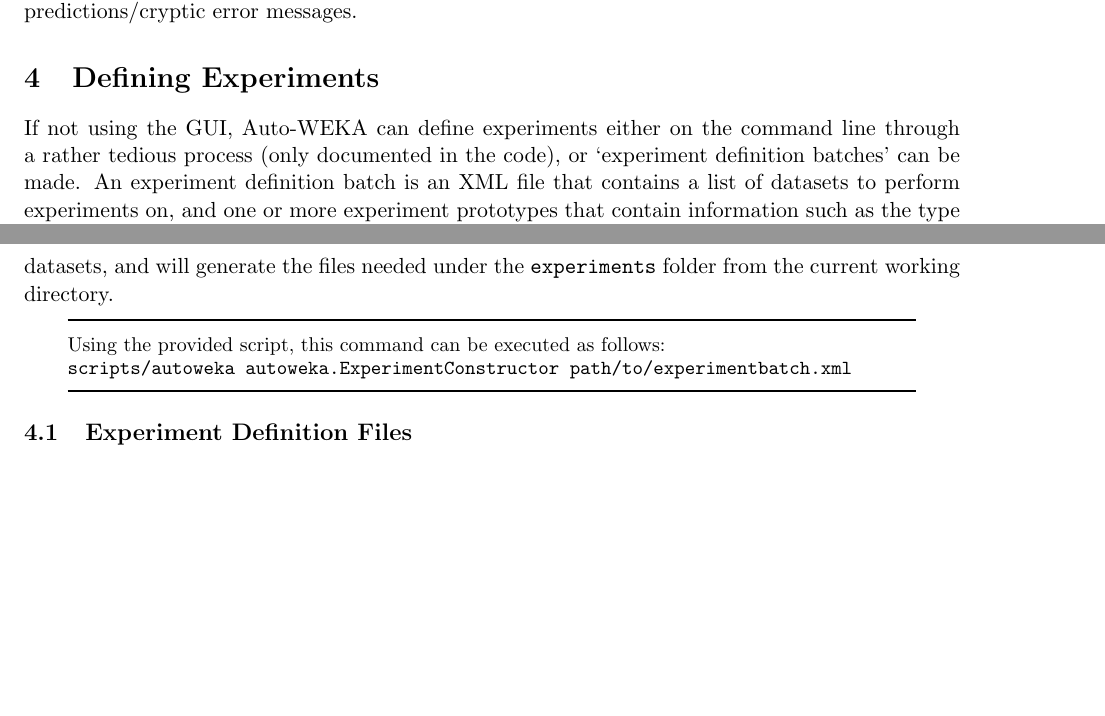
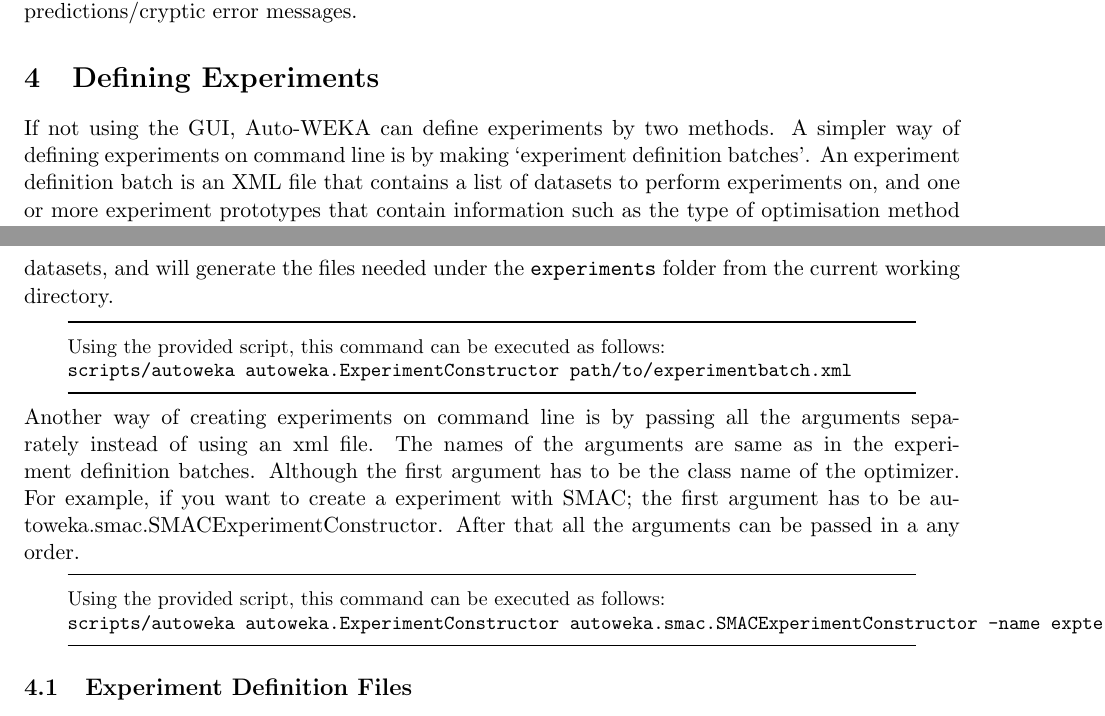
Before and after one commit to automl/autoweka, a LaTeX document (doc/manual/manual.tex, which reads doc/manual/defining.tex): two parts of pages 9 and 10 of 19, joined at a grey line, cut so that both start at the same text, the shorter picture padded with empty space. Compiled offline with pdfLaTeX.

Commit message:
move over more changes

```diff
--- a/doc/manual/defining.tex
+++ b/doc/manual/defining.tex
@@ -1,5 +1,5 @@
 
-If not using the GUI, Auto-WEKA can define experiments either on the command line through a rather tedious process (only documented in the code), or `experiment definition batches' can be made. An experiment definition batch is an XML file that contains a list of datasets to perform experiments on, and one or more experiment prototypes that contain information such as the type of optimisation method to use or the way to partition the provided training data. These files were designed for performing large comparisons of different settings on multiple datasets, but they can easily be applied to situations where you have a single dataset. Section~\ref{sec:experimentdefs} provides a description of how to write these files, but you can also look at the \classname{autoweka.ExperimentBatch} class and its JavaDocs to see how to use them. The GUI also provides a way to generate a simple version of these files, which you can then modify by hand. These experiment definitions also select the choice of optimisation method (see section~\ref{sec:smbo}), and the way to partition the training data using an `InstanceGenerator' (see section~\ref{sec:instancegenerators}).
+If not using the GUI, Auto-WEKA can define experiments by two methods. A simpler way of defining experiments on command line is by making `experiment definition batches'. An experiment definition batch is an XML file that contains a list of datasets to perform experiments on, and one or more experiment prototypes that contain information such as the type of optimisation method to use or the way to partition the provided training data. These files were designed for performing large comparisons of different settings on multiple datasets, but they can easily be applied to situations where you have a single dataset. Section~\ref{sec:experimentdefs} provides a description of how to write these files, but you can also look at the \classname{autoweka.ExperimentBatch} class and its JavaDocs to see how to use them. The GUI also provides a way to generate a simple version of these files, which you can then modify by hand. These experiment definitions also select the choice of optimisation method (see section~\ref{sec:smbo}), and the way to partition the training data using an `InstanceGenerator' (see section~\ref{sec:instancegenerators}).
 
 Once the experiment definition has been created, Auto-WEKA needs to know what type of classification or regression algorithms and feature/attribute selection methods to used. These are all specified in \file{.param} files, detailed in section~\ref{sec:paramfiles}.
 
@@ -10,6 +10,12 @@
   \cmdline{scripts/autoweka autoweka.ExperimentConstructor path/to/experimentbatch.xml}
 \end{aside}
 
+Another way of creating experiments on command line is by passing all the arguments separately instead of using an xml file. The names of the arguments are same as in the experiment definition batches. Although the first argument has to be the class name of the optimizer. For example, if you want to create a experiment with SMAC; the first argument has to be autoweka.smac.SMACExperimentConstructor. After that all the arguments can be passed in a any order.
+
+\begin{aside}
+  Using the provided script, this command can be executed as follows: \\
+  \cmdline{scripts/autoweka autoweka.ExperimentConstructor autoweka.smac.SMACExperimentConstructor -name exptest001 -trainTimeout 1000.0 -tunerTimeout 3600.0 -datasetString abalone.zip -instanceGenerator autoweka.instancegenerators.Default -attributeSelectionTimeout 4000 -memory 2048m -resultMetric errorRate -attributeSelection TRUE -nometa}
+\end{aside}
 
 %%%%%%%%%%%%%%%%%%%%%%%%%%%%%%%%
 \subsection{Experiment Definition Files}\label{sec:experimentdefs}
```
